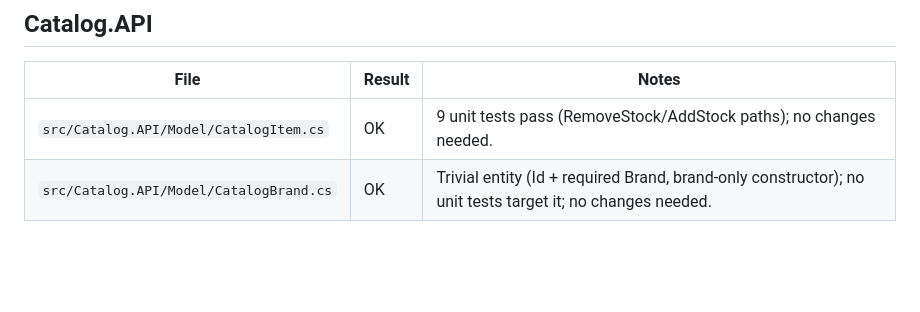
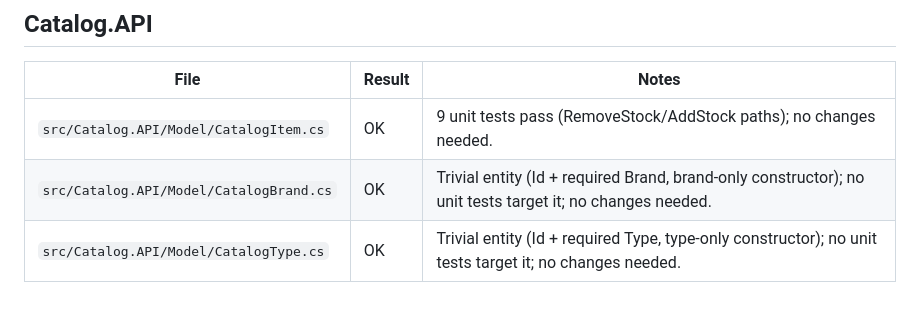
Before and after one commit to Terrence721/eshop-full, a Markdown page: docs/code-review-status.md, the part around the change. GitHub-like rendering; blank space fills up the shorter version.

Commit message:
docs: record Catalog.API code review for Model/CatalogType.cs (#136)

```diff
--- a/docs/code-review-status.md
+++ b/docs/code-review-status.md
@@ -70,3 +70,4 @@ Result legend: `OK` = reviewed, no changes required; `FIX` = reviewed and change
 | --- | --- | --- |
 | `src/Catalog.API/Model/CatalogItem.cs` | OK | 9 unit tests pass (RemoveStock/AddStock paths); no changes needed. |
 | `src/Catalog.API/Model/CatalogBrand.cs` | OK | Trivial entity (Id + required Brand, brand-only constructor); no unit tests target it; no changes needed. |
+| `src/Catalog.API/Model/CatalogType.cs` | OK | Trivial entity (Id + required Type, type-only constructor); no unit tests target it; no changes needed. |
```
